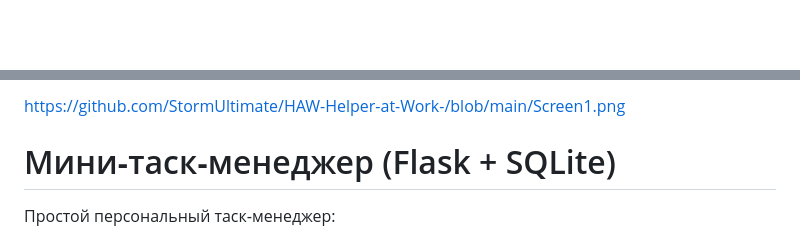
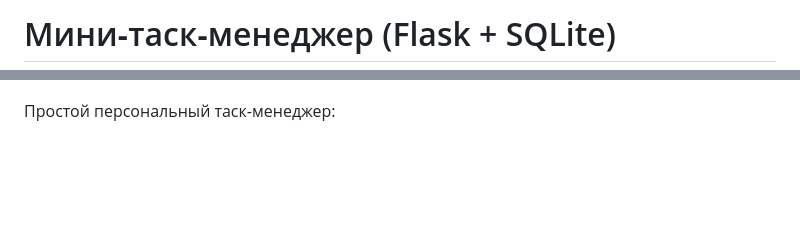
Before and after one commit to StormUltimate/HAW-Helper-at-Work-, a Markdown page: README.md, 2 parts joined by grey strips. GitHub-like rendering; blank space fills up the shorter version.

```diff
--- a/README.md
+++ b/README.md
@@ -1 +1,3 @@
+# Мини‑таск‑менеджер (Flask + SQLite)
+
 <p align="center">
@@ -3,8 +9,5 @@
 </p>
 
-https://github.com/StormUltimate/HAW-Helper-at-Work-/blob/main/Screen1.png
-
-# Мини‑таск‑менеджер (Flask + SQLite)
 
 Простой персональный таск‑менеджер:
 - задачи: создание / просмотр / редактирование / удаление
```
Also changed, not shown: other parts of README.md (+5 -1 lines).
